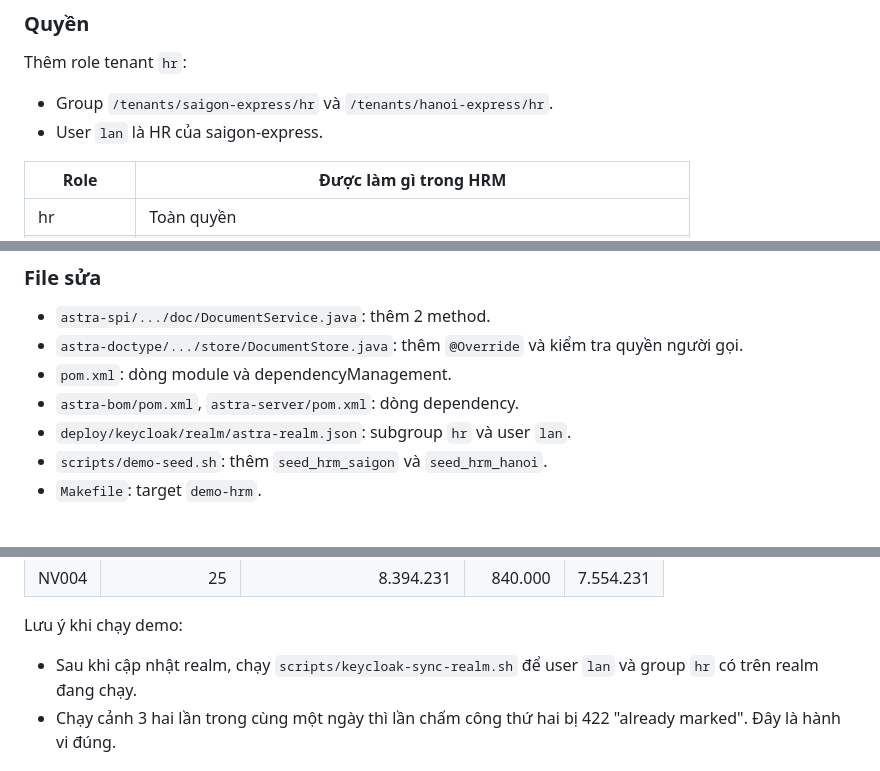
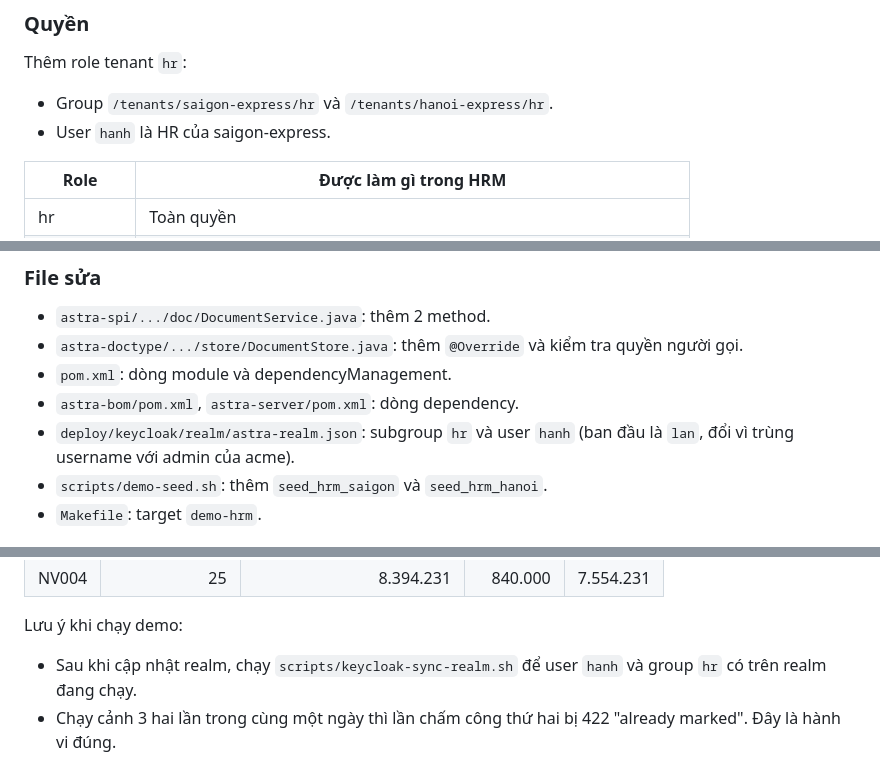
Before and after one commit to ZeroHostCMS/astra-cms, a Markdown page: plans/reports/hrm-261022-0914-payroll.md, 3 parts joined by grey strips. Drawn GitHub-style.

Commit message:
docs(plans): note the HR demo user rename in the HRM report
Co-Authored-By: Claude Opus 5.5 <noreply@anthropic.com>

```diff
--- a/plans/reports/hrm-261022-0914-payroll.md
+++ b/plans/reports/hrm-261022-0914-payroll.md
@@ -96,7 +96,7 @@ Quy tắc an toàn:
 
 Thêm role tenant `hr`:
 - Group `/tenants/saigon-express/hr` và `/tenants/hanoi-express/hr`.
-- User `lan` là HR của saigon-express.
+- User `hanh` là HR của saigon-express.
 
 | Role | Được làm gì trong HRM |
 |------|-----------------------|
@@ -144,7 +144,7 @@ Không cần migration V6.
 - `astra-doctype/.../store/DocumentStore.java`: thêm `@Override` và kiểm tra quyền người gọi.
 - `pom.xml`: dòng module và dependencyManagement.
 - `astra-bom/pom.xml`, `astra-server/pom.xml`: dòng dependency.
-- `deploy/keycloak/realm/astra-realm.json`: subgroup `hr` và user `lan`.
+- `deploy/keycloak/realm/astra-realm.json`: subgroup `hr` và user `hanh` (ban đầu là `lan`, đổi vì trùng username với admin của acme).
 - `scripts/demo-seed.sh`: thêm `seed_hrm_saigon` và `seed_hrm_hanoi`.
 - `Makefile`: target `demo-hrm`.
 
@@ -219,7 +219,7 @@ Phiếu lương mong đợi ở cảnh 4 đến 6 (tính lại theo đúng logic
 | NV004 | 25 | 8.394.231 | 840.000 | 7.554.231 |
 
 Lưu ý khi chạy demo:
-- Sau khi cập nhật realm, chạy `scripts/keycloak-sync-realm.sh` để user `lan` và group `hr` có trên realm đang chạy.
+- Sau khi cập nhật realm, chạy `scripts/keycloak-sync-realm.sh` để user `hanh` và group `hr` có trên realm đang chạy.
 - Chạy cảnh 3 hai lần trong cùng một ngày thì lần chấm công thứ hai bị 422 "already marked". Đây là hành vi đúng.
 
 ## Nói đúng: những gì slice này KHÔNG làm, so với HRMS đầy đủ
```
